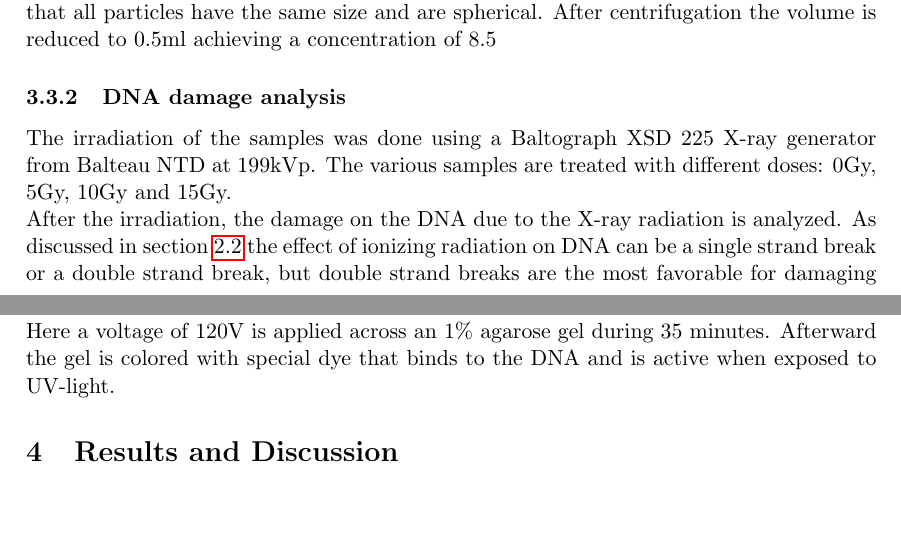
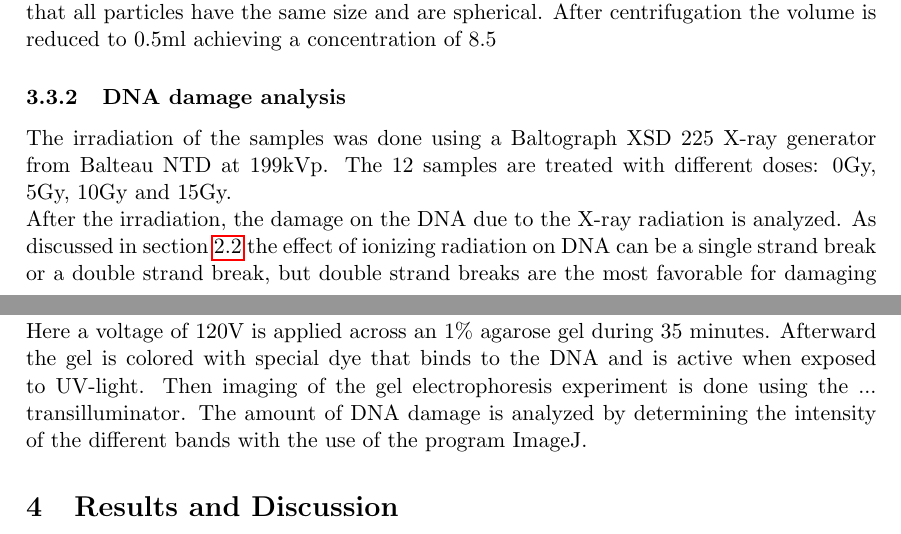
Before and after one commit to Lies1995/Bachelorproef2, a LaTeX paper (Verslag/main.tex, which reads Verslag/content/MaterialAndMethods.tex): two parts of pages 12 and 13 of 24, joined at a grey line, cut so that both start at the same text, the shorter picture padded with empty space. Compiled offline with pdfLaTeX.

Commit message:
no message

```diff
--- a/Verslag/content/MaterialAndMethods.tex
+++ b/Verslag/content/MaterialAndMethods.tex
@@ -148,8 +148,8 @@ with $\eta$ the viscosity and $\epsilon$ the dielectric constant of the medium.
 To verify the effect of Gold nanoparticles on DNA a mixture of DNA and GNP solution (PEGylated) is prepared. These samples will then be irradiated with varying X-Ray dose ($0$Gy-$15$Gy). To have an optimal radiosensitization effect on the DNA irradiation the GNP solutions have to be centrifuged. The concentration of gold nanoparticles in a $250$ ml solution obtained following the protocol described in the appendix is $1.7\cdot10^9$ GNP/$\mu$l, $2.1 \cdot10^8$ GNP/$\mu$l and $6.3 \cdot10^7$ GNP/$\mu$l for the particles of size $15$nm, $30$nm and $45$nm respectively. This has been calculated using the known molar masses of gold and tetrachlorauric acid, the mass density of gold ($\rho_{Au}=19.32$) and under the assumption that all particles have the same size and are spherical. After centrifugation the volume is reduced to $0.5$ml achieving a concentration of $8.5$
 
 \subsubsection{DNA damage analysis}
-The irradiation of the samples was done using a Baltograph XSD $225$ X-ray generator from Balteau NTD at 199kVp. The various samples are treated with different doses: $0$Gy, $5$Gy, $10$Gy and $15$Gy. \\
+The irradiation of the samples was done using a Baltograph XSD $225$ X-ray generator from Balteau NTD at 199kVp. The $12$ samples are treated with different doses: $0$Gy, $5$Gy, $10$Gy and $15$Gy. \\
 After the irradiation, the damage on the DNA due to the X-ray radiation is analyzed. As discussed in section \ref{subsec:bioeffects} the effect of ionizing radiation on DNA can be a single strand break or a double strand break, but double strand breaks are the most favorable for damaging tumor cells, because their repair mechanisms are the most complex. When a single strand break occurs in supercoiled DNA it becomes circular. A double strand break has linear DNA as a result. \\
 The analysis of the DNA damage is done using gel electrophoresis. With this technique it is possible to separate charged macromolecules based on their charge and size. The charged molecules that need to be separated are put into a well at one end of a gel. Then a voltage is applied across the gel and the charged molecules move trough the gel. Smaller molecules and molecules with a larger charge will move faster trough the gel, whereas larger molecules and molecules with a lower charge will move slower. Molecules with the same charge and size will travel the same distance trough the gel and will collect into a band. \\
 Because DNA is negatively charged, it is suitable for gel electrophoresis. Supercoiled DNA is the most compact and so has the highest mobility, therefor supercoiled DNA travels the largest distance in the gel. Circular DNA, due to a single strand break, has the lowest mobility and therefor travels the smallest distance trough the gel, due to its large expanse. Linear DNA which is a result of a double strand break travels an intermediate distance. \\
-Here a voltage of $120$V is applied across an $1\%$ agarose gel during $35$ minutes. Afterward the gel is colored with special dye that binds to the DNA and is active when exposed to UV-light.
+Here a voltage of $120$V is applied across an $1\%$ agarose gel during $35$ minutes. Afterward the gel is colored with special dye that binds to the DNA and is active when exposed to UV-light. Then imaging of the gel electrophoresis experiment is done using the ... transilluminator. The amount of DNA damage is analyzed by determining the intensity of the different bands with the use of the program ImageJ.
```
